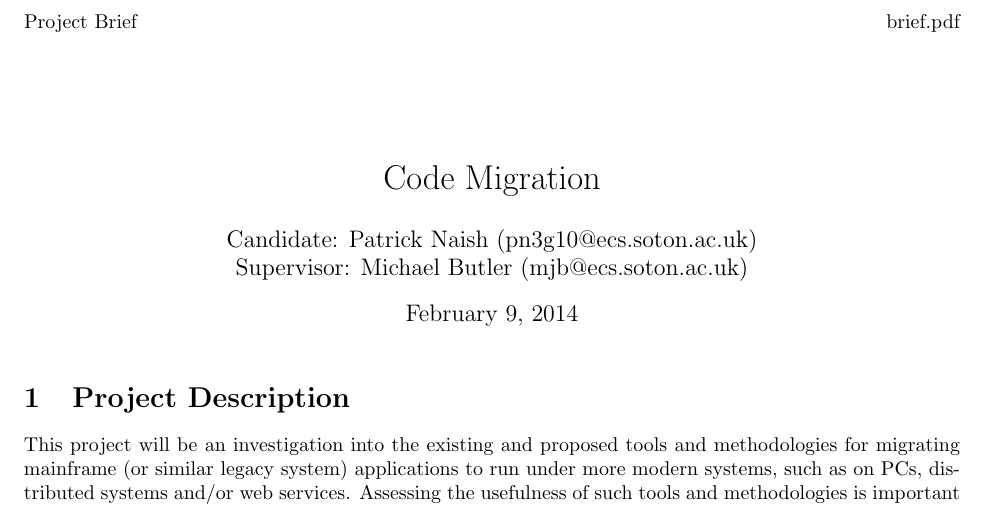
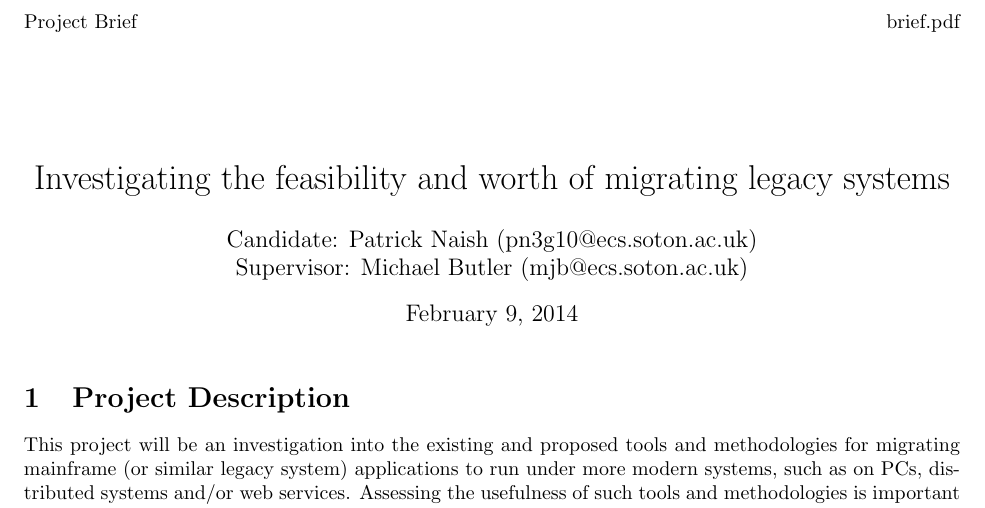
Before and after one commit to patricknaish/IRP, a LaTeX document (brief/brief.tex): part of the page, cut so that both start at the same text. Compiled offline with pdfLaTeX.

Commit message:
Changed title

```diff
--- a/brief/brief.tex
+++ b/brief/brief.tex
@@ -11,7 +11,7 @@
 \cfoot{}
 
 % Title setup
-\title{Code Migration}
+\title{Investigating the feasibility and worth of migrating legacy systems}
 \date{\today}
 \author{Candidate: Patrick Naish (pn3g10@ecs.soton.ac.uk)\\Supervisor: Michael Butler (mjb@ecs.soton.ac.uk)}
 
```
